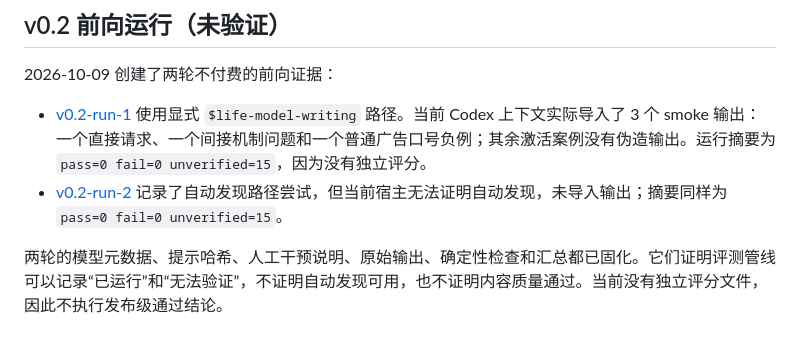
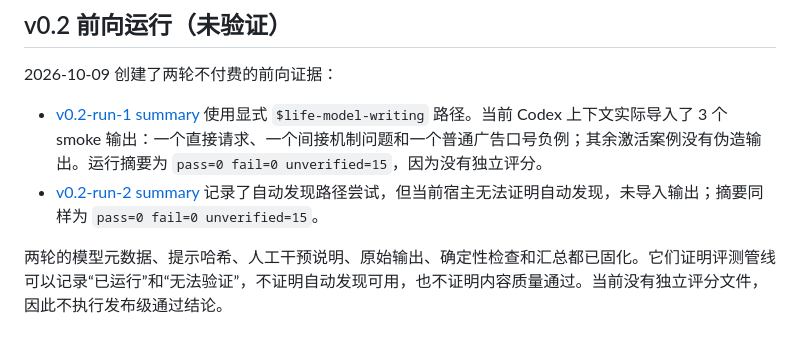
Before and after one commit to yakamoz203123-cloud/nengneng, a Markdown page: life-model-writing/evals/verification.md, the part around the change. Rendered like a GitHub page.

Commit message:
fix: use file links in verification record

```diff
--- a/life-model-writing/evals/verification.md
+++ b/life-model-writing/evals/verification.md
@@ -64,7 +64,7 @@ python -m unittest discover -s life-model-writing/tests -v
 
 2026-10-09 创建了两轮不付费的前向证据：
 
-- [v0.2-run-1](baselines/v0.2-run-1/) 使用显式 `$life-model-writing` 路径。当前 Codex 上下文实际导入了 3 个 smoke 输出：一个直接请求、一个间接机制问题和一个普通广告口号负例；其余激活案例没有伪造输出。运行摘要为 `pass=0 fail=0 unverified=15`，因为没有独立评分。
-- [v0.2-run-2](baselines/v0.2-run-2/) 记录了自动发现路径尝试，但当前宿主无法证明自动发现，未导入输出；摘要同样为 `pass=0 fail=0 unverified=15`。
+- [v0.2-run-1 summary](baselines/v0.2-run-1/summary.json) 使用显式 `$life-model-writing` 路径。当前 Codex 上下文实际导入了 3 个 smoke 输出：一个直接请求、一个间接机制问题和一个普通广告口号负例；其余激活案例没有伪造输出。运行摘要为 `pass=0 fail=0 unverified=15`，因为没有独立评分。
+- [v0.2-run-2 summary](baselines/v0.2-run-2/summary.json) 记录了自动发现路径尝试，但当前宿主无法证明自动发现，未导入输出；摘要同样为 `pass=0 fail=0 unverified=15`。
 
 两轮的模型元数据、提示哈希、人工干预说明、原始输出、确定性检查和汇总都已固化。它们证明评测管线可以记录“已运行”和“无法验证”，不证明自动发现可用，也不证明内容质量通过。当前没有独立评分文件，因此不执行发布级通过结论。
```
